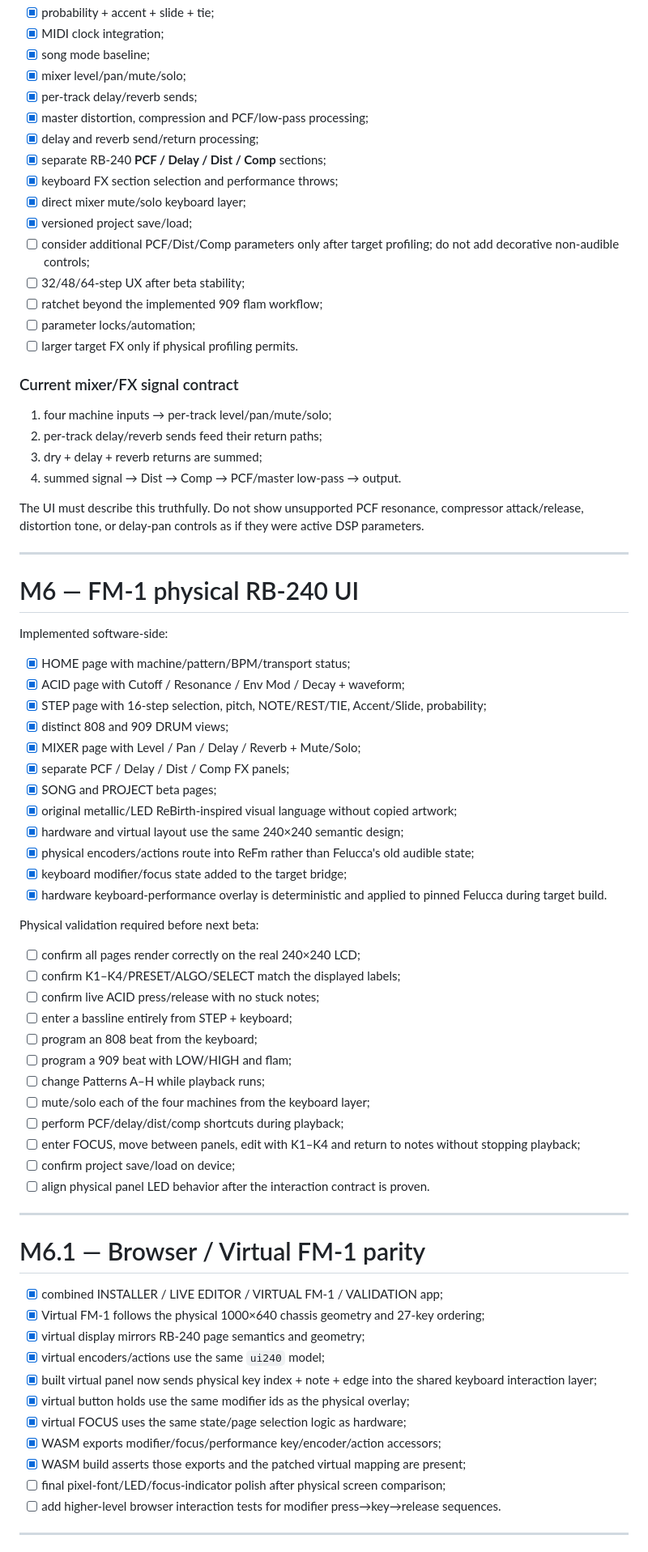
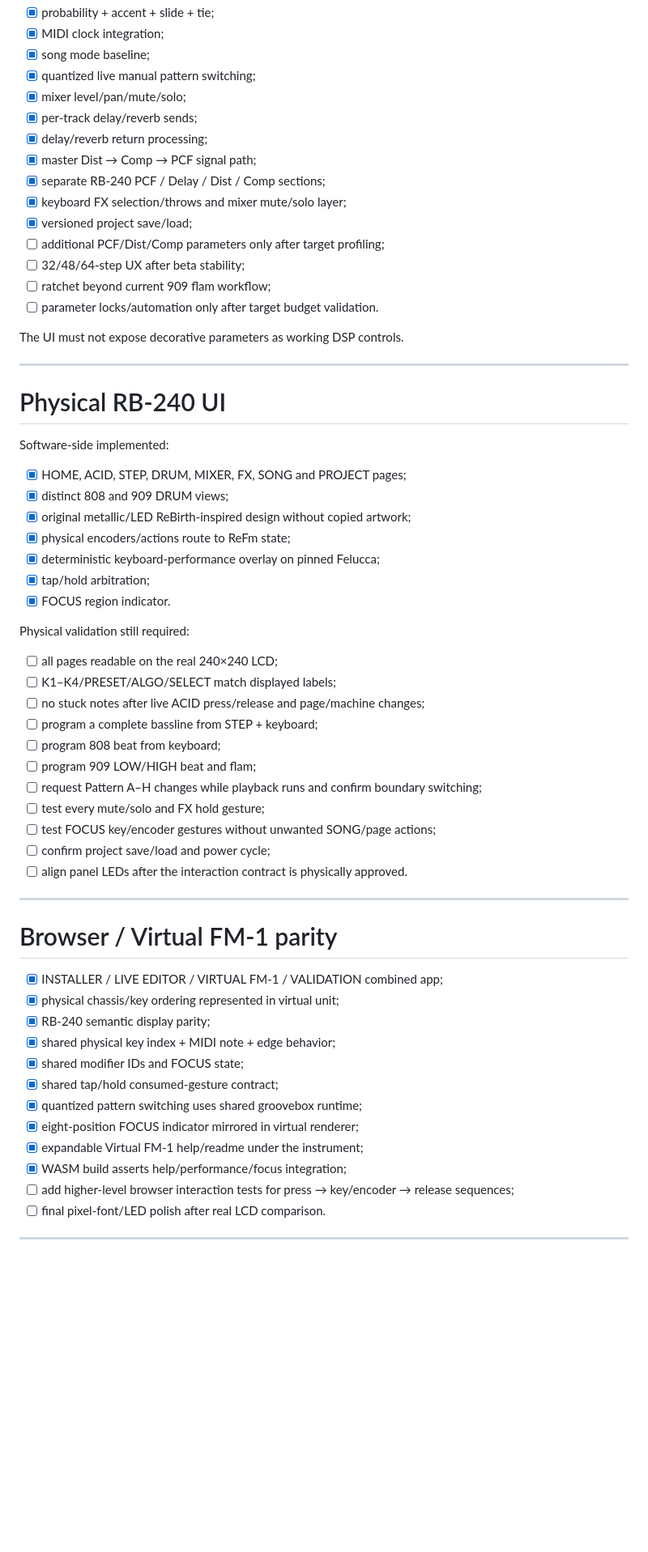
Before and after one commit to AlexanderSeel/TheReFmB1rth, a Markdown page: plan.md, the part around one of its changes. Shown at 81% size. Drawn GitHub-style; blank space fills up the shorter version.

Commit message:
refresh next-beta interaction plan

```diff
--- a/plan.md
+++ b/plan.md
@@ -146,78 +159,65 @@ Do not reintroduce non-stock LFO/ADSR UI into the ACID workflow.
 - [x] probability + accent + slide + tie;
 - [x] MIDI clock integration;
 - [x] song mode baseline;
+- [x] quantized live manual pattern switching;
 - [x] mixer level/pan/mute/solo;
 - [x] per-track delay/reverb sends;
-- [x] master distortion, compression and PCF/low-pass processing;
-- [x] delay and reverb send/return processing;
-- [x] separate RB-240 **PCF / Delay / Dist / Comp** sections;
-- [x] keyboard FX section selection and performance throws;
-- [x] direct mixer mute/solo keyboard layer;
+- [x] delay/reverb return processing;
+- [x] master Dist → Comp → PCF signal path;
+- [x] separate RB-240 PCF / Delay / Dist / Comp sections;
+- [x] keyboard FX selection/throws and mixer mute/solo layer;
 - [x] versioned project save/load;
-- [ ] consider additional PCF/Dist/Comp parameters only after target profiling; do not add decorative non-audible controls;
+- [ ] additional PCF/Dist/Comp parameters only after target profiling;
 - [ ] 32/48/64-step UX after beta stability;
-- [ ] ratchet beyond the implemented 909 flam workflow;
-- [ ] parameter locks/automation;
-- [ ] larger target FX only if physical profiling permits.
+- [ ] ratchet beyond current 909 flam workflow;
+- [ ] parameter locks/automation only after target budget validation.
 
-### Current mixer/FX signal contract
-
-1. four machine inputs → per-track level/pan/mute/solo;
-2. per-track delay/reverb sends feed their return paths;
-3. dry + delay + reverb returns are summed;
-4. summed signal → Dist → Comp → PCF/master low-pass → output.
-
-The UI must describe this truthfully. Do not show unsupported PCF resonance, compressor attack/release, distortion tone, or delay-pan controls as if they were active DSP parameters.
+The UI must not expose decorative parameters as working DSP controls.
 
 ---
 
-# M6 — FM-1 physical RB-240 UI
+# Physical RB-240 UI
 
-Implemented software-side:
+Software-side implemented:
 
-- [x] HOME page with machine/pattern/BPM/transport status;
-- [x] ACID page with Cutoff / Resonance / Env Mod / Decay + waveform;
-- [x] STEP page with 16-step selection, pitch, NOTE/REST/TIE, Accent/Slide, probability;
+- [x] HOME, ACID, STEP, DRUM, MIXER, FX, SONG and PROJECT pages;
 - [x] distinct 808 and 909 DRUM views;
-- [x] MIXER page with Level / Pan / Delay / Reverb + Mute/Solo;
-- [x] separate PCF / Delay / Dist / Comp FX panels;
-- [x] SONG and PROJECT beta pages;
-- [x] original metallic/LED ReBirth-inspired visual language without copied artwork;
-- [x] hardware and virtual layout use the same 240×240 semantic design;
-- [x] physical encoders/actions route into ReFm rather than Felucca's old audible state;
-- [x] keyboard modifier/focus state added to the target bridge;
-- [x] hardware keyboard-performance overlay is deterministic and applied to pinned Felucca during target build.
+- [x] original metallic/LED ReBirth-inspired design without copied artwork;
+- [x] physical encoders/actions route to ReFm state;
+- [x] deterministic keyboard-performance overlay on pinned Felucca;
+- [x] tap/hold arbitration;
+- [x] FOCUS region indicator.
 
-Physical validation required before next beta:
+Physical validation still required:
 
-- [ ] confirm all pages render correctly on the real 240×240 LCD;
-- [ ] confirm K1–K4/PRESET/ALGO/SELECT match the displayed labels;
-- [ ] confirm live ACID press/release with no stuck notes;
-- [ ] enter a bassline entirely from STEP + keyboard;
-- [ ] program an 808 beat from the keyboard;
-- [ ] program a 909 beat with LOW/HIGH and flam;
-- [ ] change Patterns A–H while playback runs;
-- [ ] mute/solo each of the four machines from the keyboard layer;
-- [ ] perform PCF/delay/dist/comp shortcuts during playback;
-- [ ] enter FOCUS, move between panels, edit with K1–K4 and return to notes without stopping playback;
-- [ ] confirm project save/load on device;
-- [ ] align physical panel LED behavior after the interaction contract is proven.
+- [ ] all pages readable on the real 240×240 LCD;
+- [ ] K1–K4/PRESET/ALGO/SELECT match displayed labels;
+- [ ] no stuck notes after live ACID press/release and page/machine changes;
+- [ ] program a complete bassline from STEP + keyboard;
+- [ ] program 808 beat from keyboard;
+- [ ] program 909 LOW/HIGH beat and flam;
+- [ ] request Pattern A–H changes while playback runs and confirm boundary switching;
+- [ ] test every mute/solo and FX hold gesture;
+- [ ] test FOCUS key/encoder gestures without unwanted SONG/page actions;
+- [ ] confirm project save/load and power cycle;
+- [ ] align panel LEDs after the interaction contract is physically approved.
 
 ---
 
-# M6.1 — Browser / Virtual FM-1 parity
+# Browser / Virtual FM-1 parity
 
-- [x] combined INSTALLER / LIVE EDITOR / VIRTUAL FM-1 / VALIDATION app;
-- [x] Virtual FM-1 follows the physical 1000×640 chassis geometry and 27-key ordering;
-- [x] virtual display mirrors RB-240 page semantics and geometry;
-- [x] virtual encoders/actions use the same `ui240` model;
-- [x] built virtual panel now sends physical key index + note + edge into the shared keyboard interaction layer;
-- [x] virtual button holds use the same modifier ids as the physical overlay;
-- [x] virtual FOCUS uses the same state/page selection logic as hardware;
-- [x] WASM exports modifier/focus/performance key/encoder/action accessors;
-- [x] WASM build asserts those exports and the patched virtual mapping are present;
-- [ ] final pixel-font/LED/focus-indicator polish after physical screen comparison;
-- [ ] add higher-level browser interaction tests for modifier press→key→release sequences.
+- [x] INSTALLER / LIVE EDITOR / VIRTUAL FM-1 / VALIDATION combined app;
+- [x] physical chassis/key ordering represented in virtual unit;
+- [x] RB-240 semantic display parity;
+- [x] shared physical key index + MIDI note + edge behavior;
+- [x] shared modifier IDs and FOCUS state;
+- [x] shared tap/hold consumed-gesture contract;
+- [x] quantized pattern switching uses shared groovebox runtime;
+- [x] eight-position FOCUS indicator mirrored in virtual renderer;
+- [x] expandable Virtual FM-1 help/readme under the instrument;
+- [x] WASM build asserts help/performance/focus integration;
+- [ ] add higher-level browser interaction tests for press → key/encoder → release sequences;
+- [ ] final pixel-font/LED polish after real LCD comparison.
 
 ---
 
```
Also changed, not shown: other parts of plan.md (+111 -99 lines).
